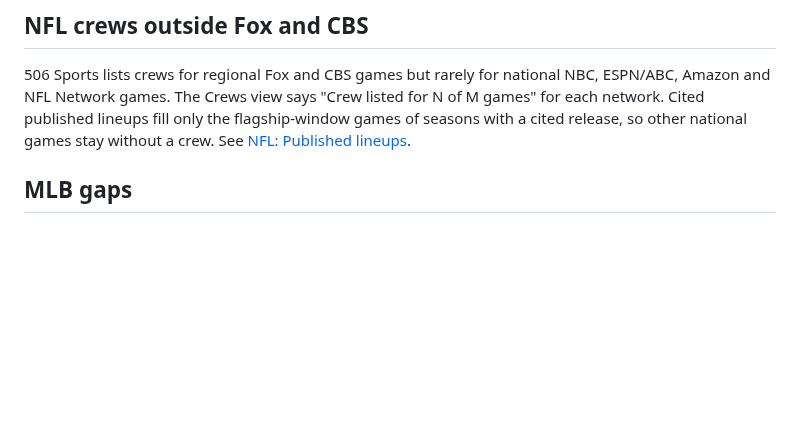
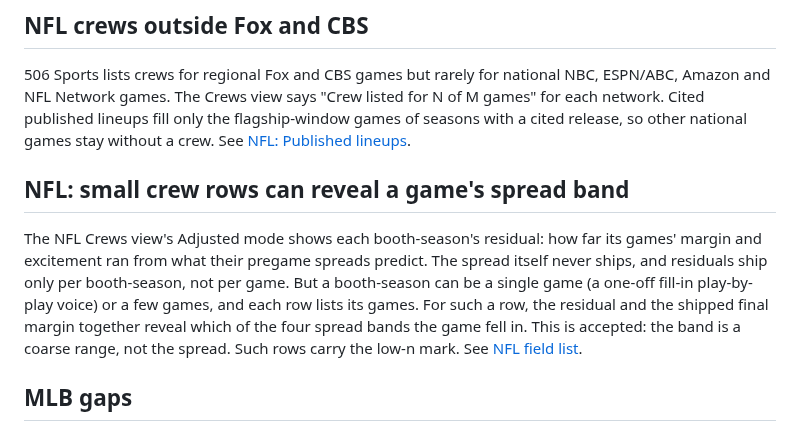
Before and after one commit to benboro/booth-review, a Markdown page: docs/known-gaps.md, the part around the change. GitHub-like rendering; blank space fills up the shorter version.

```diff
--- a/docs/known-gaps.md
+++ b/docs/known-gaps.md
@@ -258,6 +258,18 @@ Games with no public viewer figure are shown, not dropped: they sit in a "No pub
 
 <!-- mlb:start -->
 
+## NFL: small crew rows can reveal a game's spread band
+
+The NFL Crews view's Adjusted mode shows each booth-season's residual: how far
+its games' margin and excitement ran from what their pregame spreads predict.
+The spread itself never ships, and residuals ship only per booth-season, not
+per game. But a booth-season can be a single game (a one-off fill-in
+play-by-play voice) or a few games, and each row lists its games. For such a
+row, the residual and the shipped final margin together reveal which of the
+four spread bands the game fell in. This is accepted: the band is a coarse
+range, not the spread. Such rows carry the low-n mark. See
+[NFL field list](sources/nfl-field-list.md).
+
 ## MLB gaps
 
 - **Apple has no viewership.** Ratings Reference carries no Apple TV figures, so the Apple view shows none. Apple crews are named for every 2026 telecast, 20 from 506 Sports and 30 relayed.
```
Also changed, not shown: docs/sources/nfl-field-list.md (+36 -20 lines).
